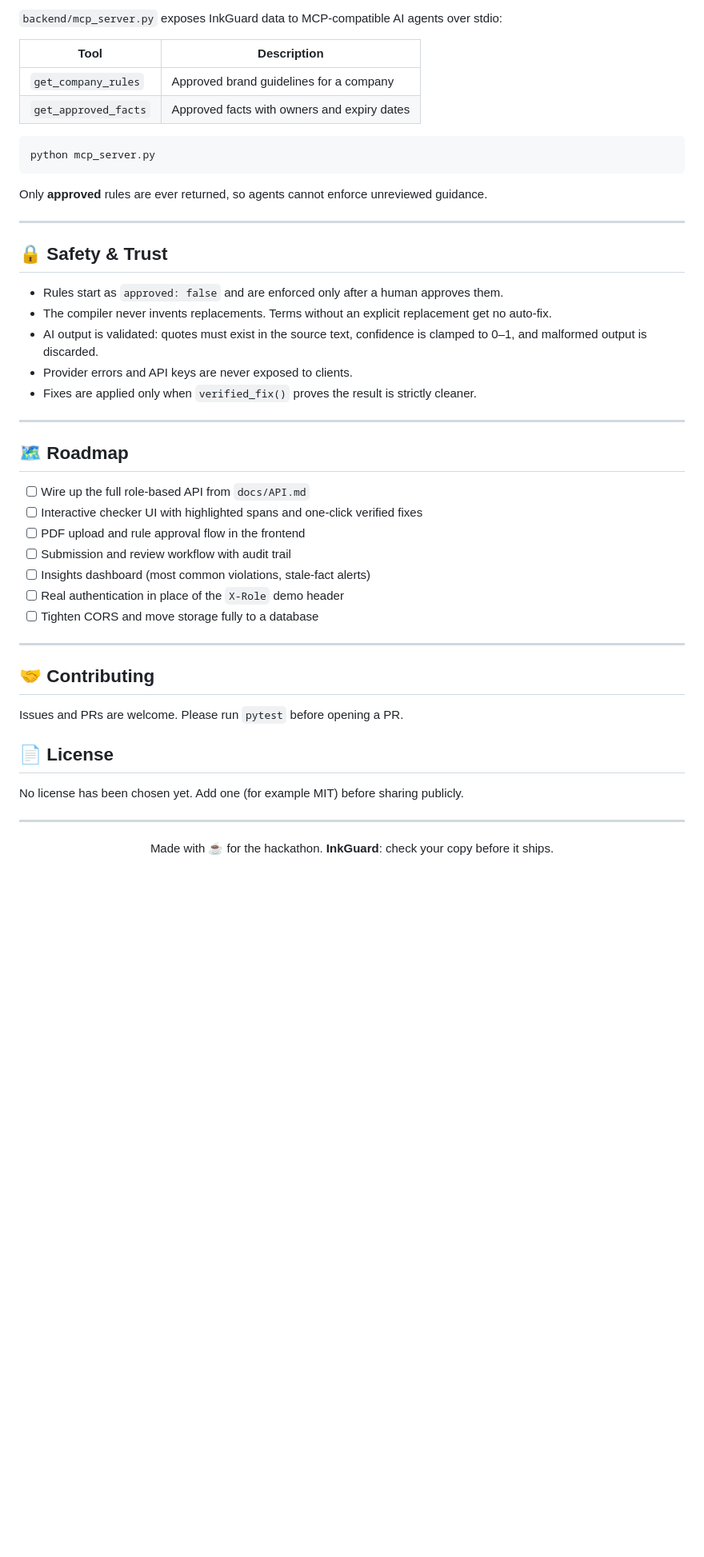
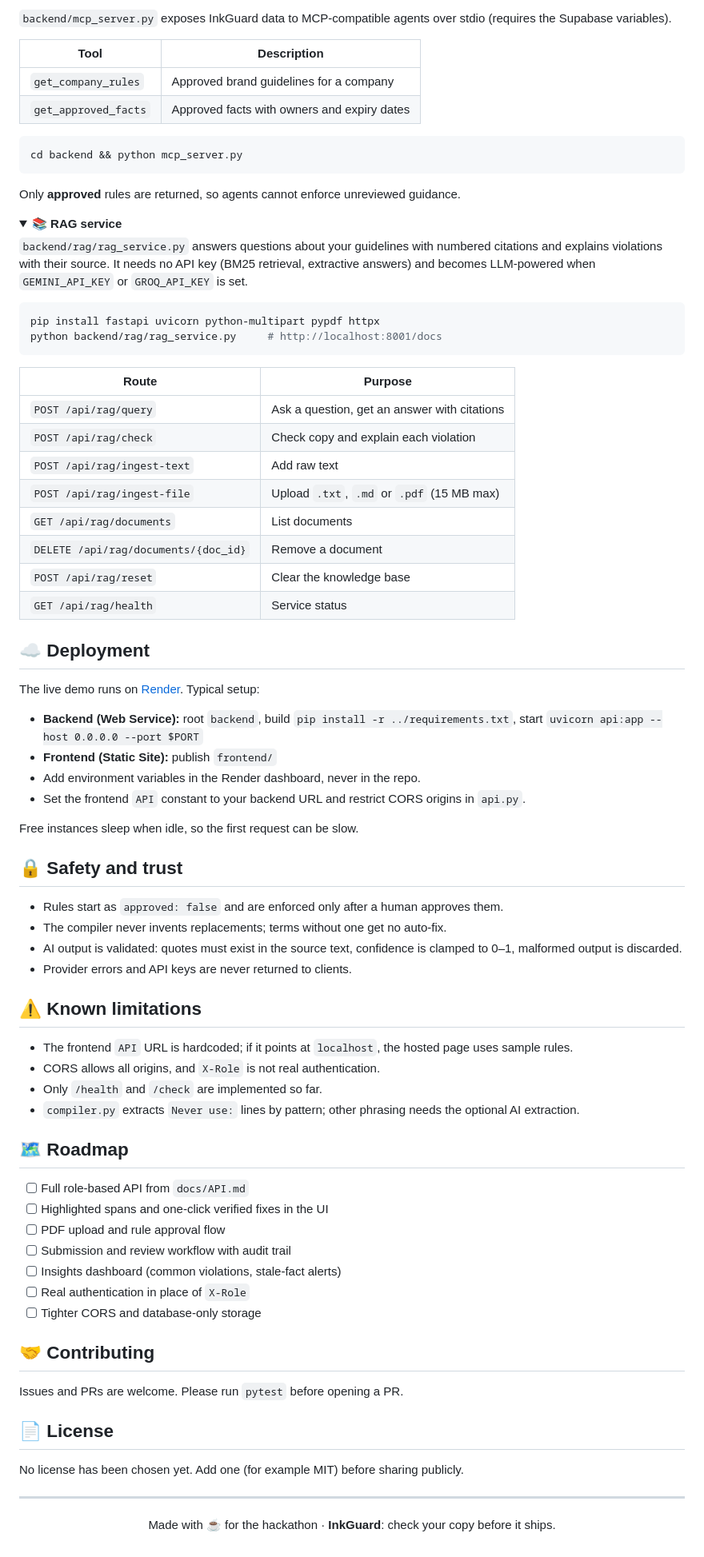
Before and after one commit to sugu-01/inkguard, a Markdown page: README.md, the part around one of its changes. Shown at 80% size. Drawn GitHub-style; folded sections open; blank space fills up the shorter version.

````diff
--- a/README.md
+++ b/README.md
@@ -232,5 +260,5 @@ See [`docs/API.md`](docs/API.md) for the full role-based route design:
 
-`backend/mcp_server.py` exposes InkGuard data to MCP-compatible AI agents over stdio:
+`backend/mcp_server.py` exposes InkGuard data to MCP-compatible agents over stdio (requires the Supabase variables).
 
 | Tool | Description |
 |---|---|
@@ -238,34 +266,68 @@ See [`docs/API.md`](docs/API.md) for the full role-based route design:
 | `get_approved_facts` | Approved facts with owners and expiry dates |
 
 ```bash
-python mcp_server.py
+cd backend && python mcp_server.py
 ```
 
-Only **approved** rules are ever returned, so agents cannot enforce unreviewed guidance.
+Only **approved** rules are returned, so agents cannot enforce unreviewed guidance.
 
----
+<details>
+<summary><b>📚 RAG service</b></summary>
 
-## 🔒 Safety & Trust
+`backend/rag/rag_service.py` answers questions about your guidelines with numbered citations and explains violations with their source. It needs no API key (BM25 retrieval, extractive answers) and becomes LLM-powered when `GEMINI_API_KEY` or `GROQ_API_KEY` is set.
+
+```bash
+pip install fastapi uvicorn python-multipart pypdf httpx
+python backend/rag/rag_service.py     # http://localhost:8001/docs
+```
+
+| Route | Purpose |
+|---|---|
+| `POST /api/rag/query` | Ask a question, get an answer with citations |
+| `POST /api/rag/check` | Check copy and explain each violation |
+| `POST /api/rag/ingest-text` | Add raw text |
+| `POST /api/rag/ingest-file` | Upload `.txt`, `.md` or `.pdf` (15 MB max) |
+| `GET /api/rag/documents` | List documents |
+| `DELETE /api/rag/documents/{doc_id}` | Remove a document |
+| `POST /api/rag/reset` | Clear the knowledge base |
+| `GET /api/rag/health` | Service status |
+
+</details>
+
+## ☁️ Deployment
+
+The live demo runs on [Render](https://render.com). Typical setup:
+
+- **Backend (Web Service):** root `backend`, build `pip install -r ../requirements.txt`, start `uvicorn api:app --host 0.0.0.0 --port $PORT`
+- **Frontend (Static Site):** publish `frontend/`
+- Add environment variables in the Render dashboard, never in the repo.
+- Set the frontend `API` constant to your backend URL and restrict CORS origins in `api.py`.
+
+Free instances sleep when idle, so the first request can be slow.
+
+## 🔒 Safety and trust
 
 - Rules start as `approved: false` and are enforced only after a human approves them.
-- The compiler never invents replacements. Terms without an explicit replacement get no auto-fix.
-- AI output is validated: quotes must exist in the source text, confidence is clamped to 0–1, and malformed output is discarded.
-- Provider errors and API keys are never exposed to clients.
-- Fixes are applied only when `verified_fix()` proves the result is strictly cleaner.
+- The compiler never invents replacements; terms without one get no auto-fix.
+- AI output is validated: quotes must exist in the source text, confidence is clamped to 0–1, malformed output is discarded.
+- Provider errors and API keys are never returned to clients.
 
----
+## ⚠️ Known limitations
+
+- The frontend `API` URL is hardcoded; if it points at `localhost`, the hosted page uses sample rules.
+- CORS allows all origins, and `X-Role` is not real authentication.
+- Only `/health` and `/check` are implemented so far.
+- `compiler.py` extracts `Never use:` lines by pattern; other phrasing needs the optional AI extraction.
 
 ## 🗺️ Roadmap
 
-- [ ] Wire up the full role-based API from `docs/API.md`
-- [ ] Interactive checker UI with highlighted spans and one-click verified fixes
-- [ ] PDF upload and rule approval flow in the frontend
+- [ ] Full role-based API from `docs/API.md`
+- [ ] Highlighted spans and one-click verified fixes in the UI
+- [ ] PDF upload and rule approval flow
 - [ ] Submission and review workflow with audit trail
-- [ ] Insights dashboard (most common violations, stale-fact alerts)
-- [ ] Real authentication in place of the `X-Role` demo header
-- [ ] Tighten CORS and move storage fully to a database
-
----
+- [ ] Insights dashboard (common violations, stale-fact alerts)
+- [ ] Real authentication in place of `X-Role`
+- [ ] Tighter CORS and database-only storage
 
 ## 🤝 Contributing
 
@@ -277,4 +339,4 @@ No license has been chosen yet. Add one (for example MIT) before sharing publicl
 
 ---
 
-<p align="center">Made with ☕ for the hackathon. <b>InkGuard</b>: check your copy before it ships.</p>
+<p align="center">Made with ☕ for the hackathon · <b>InkGuard</b>: check your copy before it ships.</p>
````
Also changed, not shown: other parts of README.md (+143 -115 lines).
